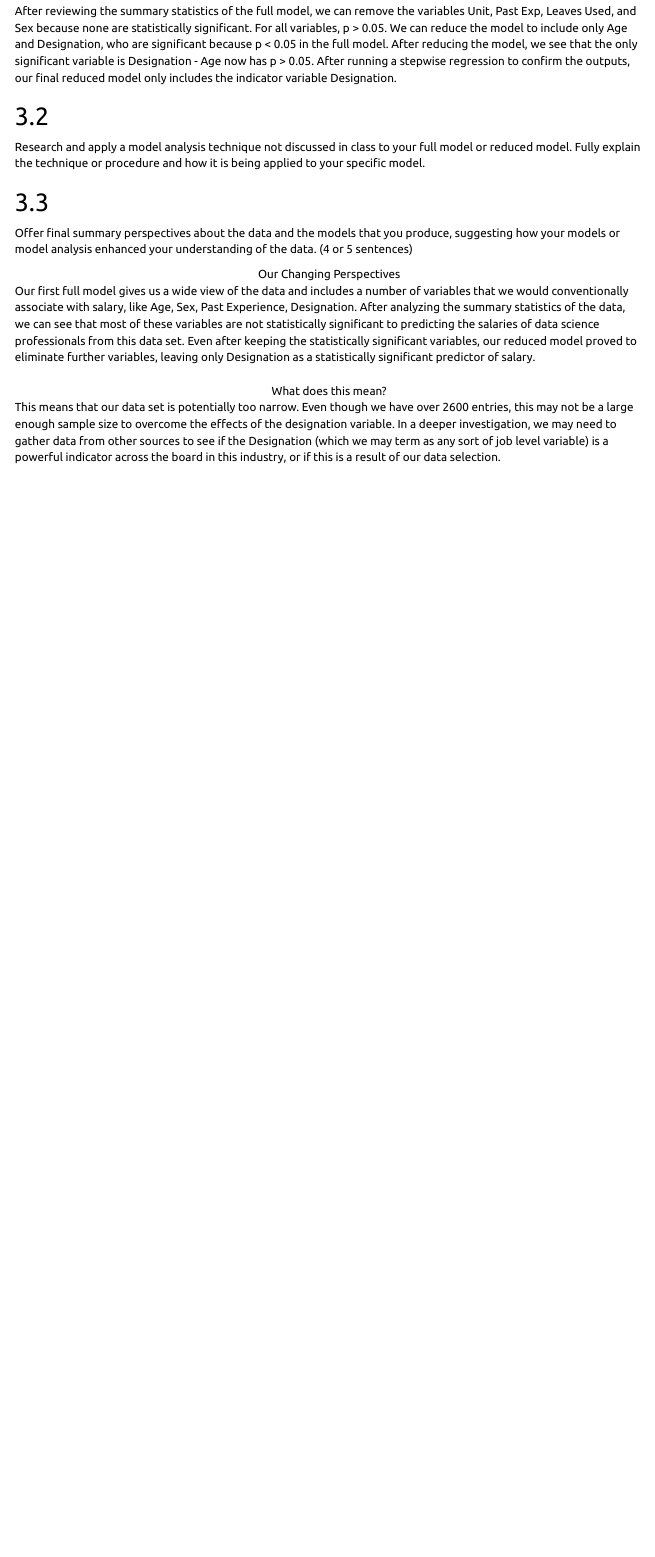
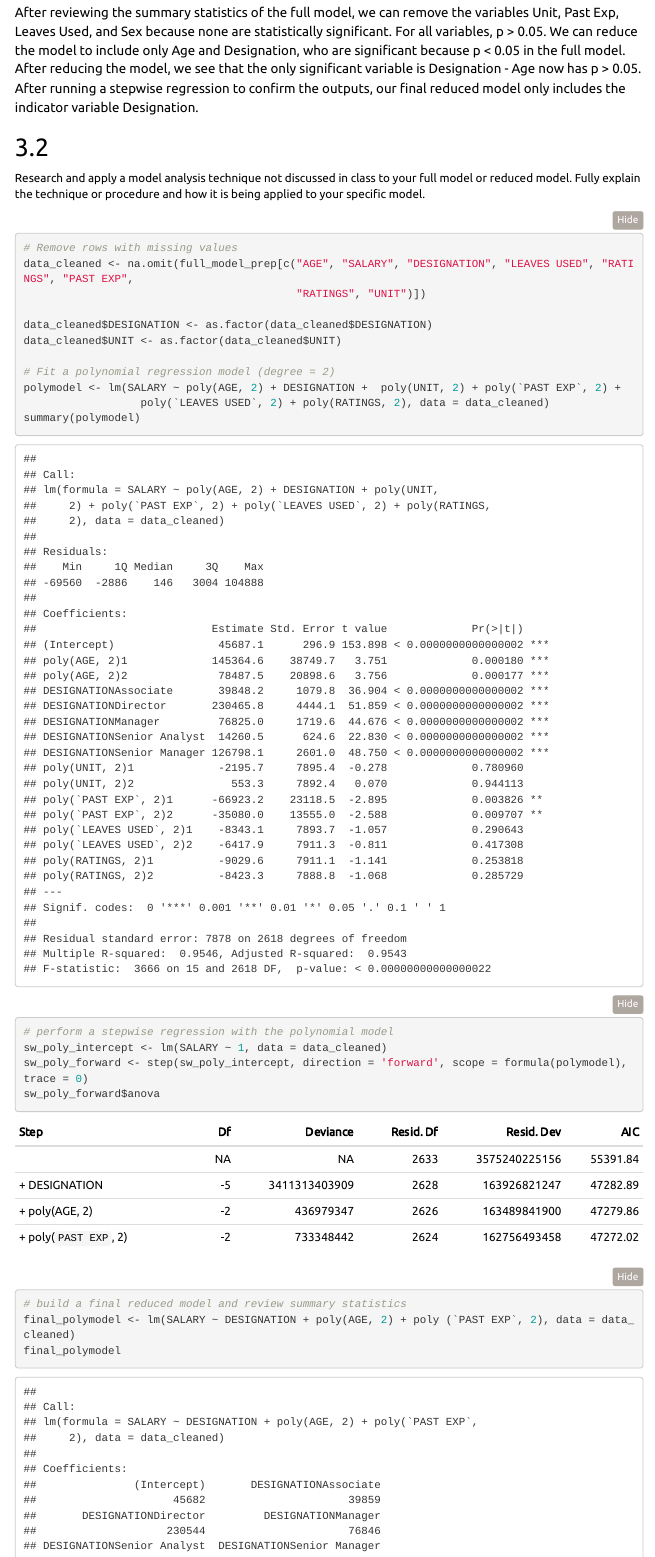
Before and after one commit to graciecakes4/ITEC615Project, an R Markdown document (Final_Project.Rmd): the page in a window 1100 px wide, from 7830 px down before the commit and from 7840 px down after it, so that both start at the same text. Rendered offline with R 4.5, knitr and Pandoc, with nearby package versions; folded parts are opened; menus at the side of the page are left out.

Commit message:
7-9 Complete, Formatting Complete

````diff
--- a/Final_Project.Rmd
+++ b/Final_Project.Rmd
@@ -200,11 +200,30 @@ sw_forward <- step(sw_intercept, direction = 'forward', scope = formula(sw_all),
 sw_forward$anova
 ```
 
-After reviewing the summary statistics of the full model, we can remove the variables Unit, Past Exp, Leaves Used, and Sex because none are statistically significant. For all variables, p > 0.05. We can reduce the model to include only Age and Designation, who are significant because p < 0.05 in the full model. After reducing the model, we see that the only significant variable is Designation - Age now has p > 0.05. After running a stepwise regression to confirm the outputs, our final reduced model only includes the indicator variable Designation.
+<div class="main-text">After reviewing the summary statistics of the full model, we can remove the variables Unit, Past Exp, Leaves Used, and Sex because none are statistically significant. For all variables, p > 0.05. We can reduce the model to include only Age and Designation, who are significant because p < 0.05 in the full model. After reducing the model, we see that the only significant variable is Designation - Age now has p > 0.05. After running a stepwise regression to confirm the outputs, our final reduced model only includes the indicator variable Designation.</div>
 
 
 ##
 Research and apply a model analysis technique not discussed in class to your full model or reduced model.  Fully explain the technique or procedure and how it is being applied to your specific model.
 
 ```{r final_project8}
+# Remove rows with missing values
+data_cleaned <- na.omit(full_model_prep[c("AGE", "SALARY", "DESIGNATION", "LEAVES USED", "RATINGS", "PAST EXP",
+                                          "RATINGS", "UNIT")])
 
+data_cleaned$DESIGNATION <- as.factor(data_cleaned$DESIGNATION)
+data_cleaned$UNIT <- as.factor(data_cleaned$UNIT)
+
+# Fit a polynomial regression model (degree = 2)
+polymodel <- lm(SALARY ~ poly(AGE, 2) + DESIGNATION +  poly(UNIT, 2) + poly(`PAST EXP`, 2) +
+                  poly(`LEAVES USED`, 2) + poly(RATINGS, 2), data = data_cleaned)
+summary(polymodel)
+
+# perform a stepwise regression with the polynomial model
+sw_poly_intercept <- lm(SALARY ~ 1, data = data_cleaned)
+sw_poly_forward <- step(sw_poly_intercept, direction = 'forward', scope = formula(polymodel), trace = 0)
+sw_poly_forward$anova
+
+# build a final reduced model and review summary statistics
+final_polymodel <- lm(SALARY ~ DESIGNATION + poly(AGE, 2) + poly (`PAST EXP`, 2), data = data_cleaned)
+final_polymodel
````
Also changed, not shown: Final_Project.html, Final_Project.Rmd (17 more changed lines).
